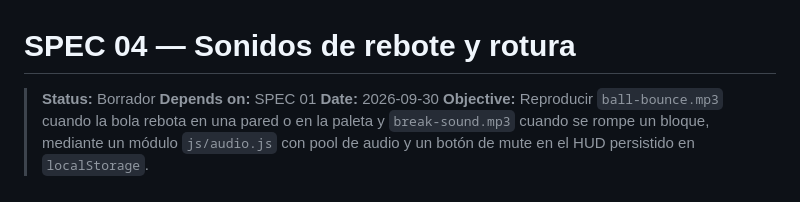
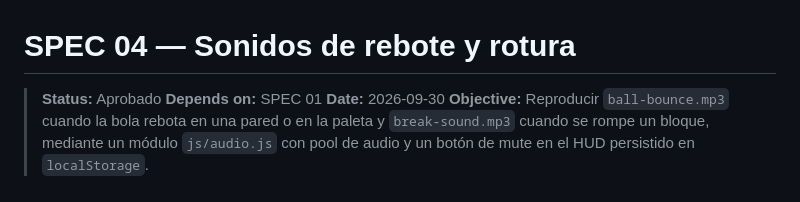
Before and after one commit to JuanVelasco03/04-arkanoid, a Markdown page: specs/04-sonidos-rebote-y-rotura.md, the part around the change. Drawn GitHub-style.

```diff
--- a/specs/04-sonidos-rebote-y-rotura.md
+++ b/specs/04-sonidos-rebote-y-rotura.md
@@ -1,6 +1,6 @@
 # SPEC 04 — Sonidos de rebote y rotura
 
-> **Status:** Borrador
+> **Status:** Aprobado
 > **Depends on:** SPEC 01
 > **Date:** 2026-09-30
 > **Objective:** Reproducir `ball-bounce.mp3` cuando la bola rebota en una pared o en la paleta y `break-sound.mp3` cuando se rompe un bloque, mediante un módulo `js/audio.js` con pool de audio y un botón de mute en el HUD persistido en `localStorage`.
```
Also changed, not shown: specs/03-niveles-progresivos.md (+1 -1 lines).
